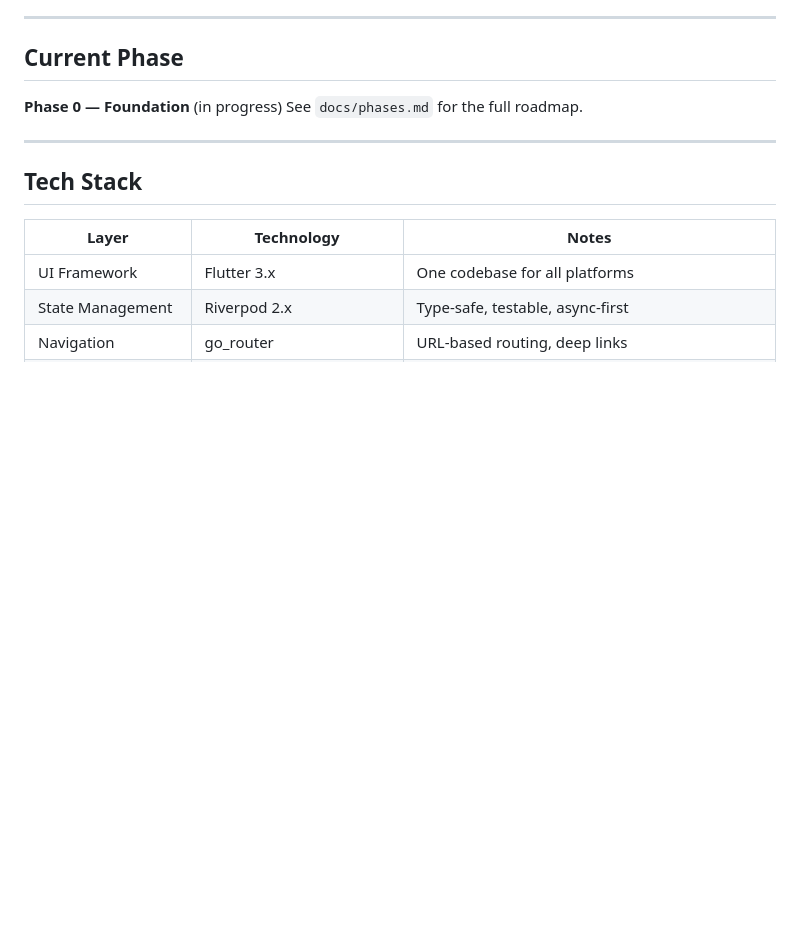
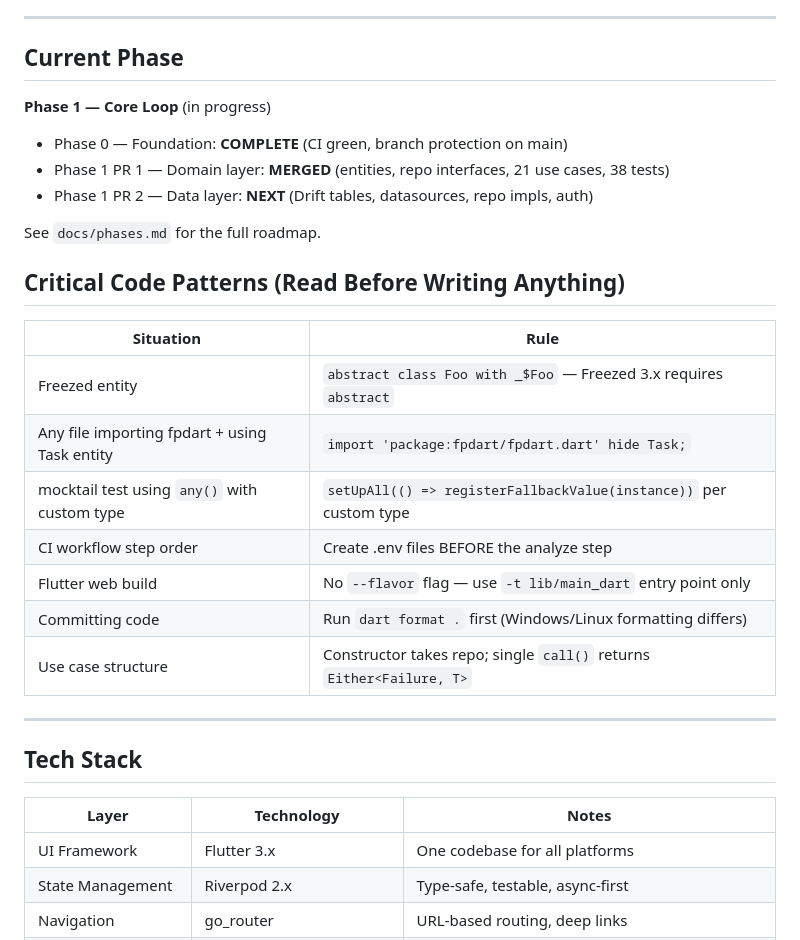
Before and after one commit to Kinjal001/Jarvis, a Markdown page: CLAUDE.md, the part around the change. GitHub-like rendering; blank space fills up the shorter version.

```diff
--- a/CLAUDE.md
+++ b/CLAUDE.md
@@ -12,8 +12,24 @@
 
 ## Current Phase
 
-**Phase 0 — Foundation** (in progress)
+**Phase 1 — Core Loop** (in progress)
+- Phase 0 — Foundation: **COMPLETE** (CI green, branch protection on main)
+- Phase 1 PR 1 — Domain layer: **MERGED** (entities, repo interfaces, 21 use cases, 38 tests)
+- Phase 1 PR 2 — Data layer: **NEXT** (Drift tables, datasources, repo impls, auth)
+
 See `docs/phases.md` for the full roadmap.
+
+## Critical Code Patterns (Read Before Writing Anything)
+
+| Situation | Rule |
+|---|---|
+| Freezed entity | `abstract class Foo with _$Foo` — Freezed 3.x requires `abstract` |
+| Any file importing fpdart + using Task entity | `import 'package:fpdart/fpdart.dart' hide Task;` |
+| mocktail test using `any()` with custom type | `setUpAll(() => registerFallbackValue(instance))` per custom type |
+| CI workflow step order | Create .env files BEFORE the analyze step |
+| Flutter web build | No `--flavor` flag — use `-t lib/main_dart` entry point only |
+| Committing code | Run `dart format .` first (Windows/Linux formatting differs) |
+| Use case structure | Constructor takes repo; single `call()` returns `Either<Failure, T>` |
 
 ---
 
```
Also changed, not shown: docs/learning-notes.md (added, +475 -0 lines), docs/phases.md (+13 -11 lines).
